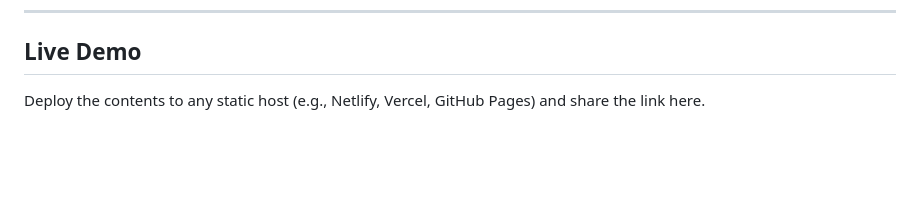
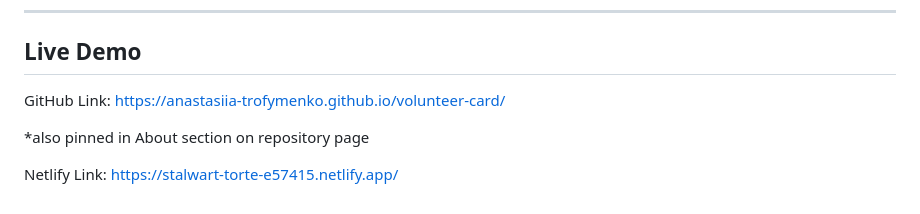
Before and after one commit to anastasiia-trofymenko/volunteer-card, a Markdown page: README.md, the part around the change. Rendered like a GitHub page; blank space fills up the shorter version.

Commit message:
readme file added

```diff
--- a/README.md
+++ b/README.md
@@ -59,4 +59,8 @@ This project is a practical assignment for Sobbatical Impact Travel, where the g
 
 ## Live Demo
 
-Deploy the contents to any static host (e.g., Netlify, Vercel, GitHub Pages) and share the link here.
+GitHub Link: https://anastasiia-trofymenko.github.io/volunteer-card/
+
+\*also pinned in About section on repository page
+
+Netlify Link: https://stalwart-torte-e57415.netlify.app/
```
